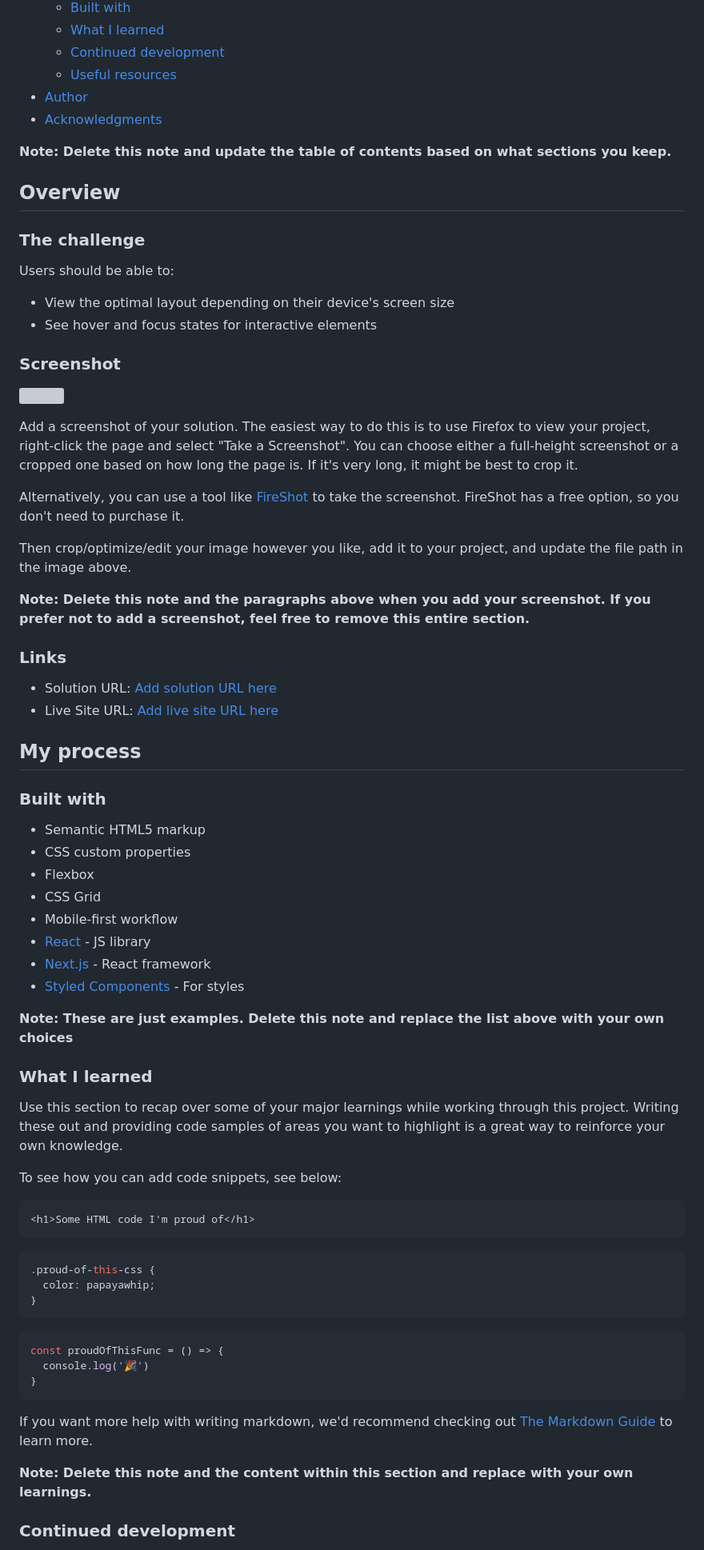
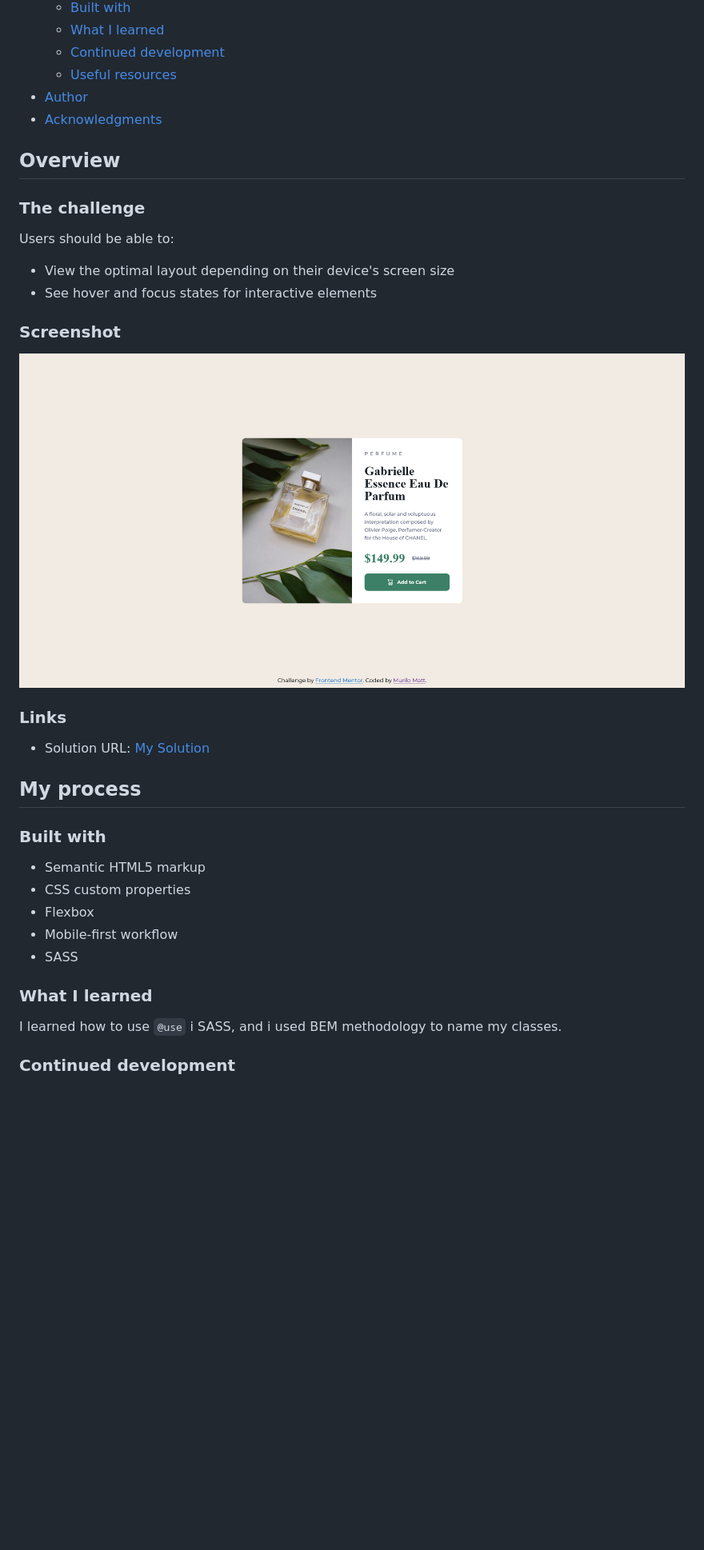
Before and after one commit to MuliroMatt/product-preview-card-component, a Markdown page: README.md, the part around one of its changes. Shown at 80% size. GitHub-like rendering; pictures changed too: images/mySolution.png (added); blank space fills up the shorter version; grey boxes are pictures that could not be loaded.

````diff
--- a/README.md
+++ b/README.md
@@ -16,8 +16,6 @@ This is a solution to the [Product preview card component challenge on Frontend
 - [Author](#author)
 - [Acknowledgments](#acknowledgments)
 
-**Note: Delete this note and update the table of contents based on what sections you keep.**
-
 ## Overview
 
 ### The challenge
@@ -29,20 +27,11 @@ Users should be able to:
 
 ### Screenshot
 
-![](./screenshot.jpg)
-
-Add a screenshot of your solution. The easiest way to do this is to use Firefox to view your project, right-click the page and select "Take a Screenshot". You can choose either a full-height screenshot or a cropped one based on how long the page is. If it's very long, it might be best to crop it.
-
-Alternatively, you can use a tool like [FireShot](https://getfireshot.com/) to take the screenshot. FireShot has a free option, so you don't need to purchase it.
-
-Then crop/optimize/edit your image however you like, add it to your project, and update the file path in the image above.
-
-**Note: Delete this note and the paragraphs above when you add your screenshot. If you prefer not to add a screenshot, feel free to remove this entire section.**
+![](./images/mySolution.png)
 
 ### Links
 
-- Solution URL: [Add solution URL here](https://your-solution-url.com)
-- Live Site URL: [Add live site URL here](https://your-live-site-url.com)
+- Solution URL: [My Solution](https://your-solution-url.com)
 
 ## My process
 
@@ -51,37 +40,12 @@ Then crop/optimize/edit your image however you like, add it to your project, and
 - Semantic HTML5 markup
 - CSS custom properties
 - Flexbox
-- CSS Grid
 - Mobile-first workflow
-- [React](https://reactjs.org/) - JS library
-- [Next.js](https://nextjs.org/) - React framework
-- [Styled Components](https://styled-components.com/) - For styles
-
-**Note: These are just examples. Delete this note and replace the list above with your own choices**
+- SASS
 
 ### What I learned
 
-Use this section to recap over some of your major learnings while working through this project. Writing these out and providing code samples of areas you want to highlight is a great way to reinforce your own knowledge.
-
-To see how you can add code snippets, see below:
-
-```html
-<h1>Some HTML code I'm proud of</h1>
-```
-```css
-.proud-of-this-css {
-  color: papayawhip;
-}
-```
-```js
-const proudOfThisFunc = () => {
-  console.log('🎉')
-}
-```
-
-If you want more help with writing markdown, we'd recommend checking out [The Markdown Guide](https://www.markdownguide.org/) to learn more.
-
-**Note: Delete this note and the content within this section and replace with your own learnings.**
+I learned how to use `@use` i SASS, and i used BEM methodology to name my classes.
 
 ### Continued development
 
````
Also changed, not shown: other parts of README.md (+4 -15 lines), 7 other files.
